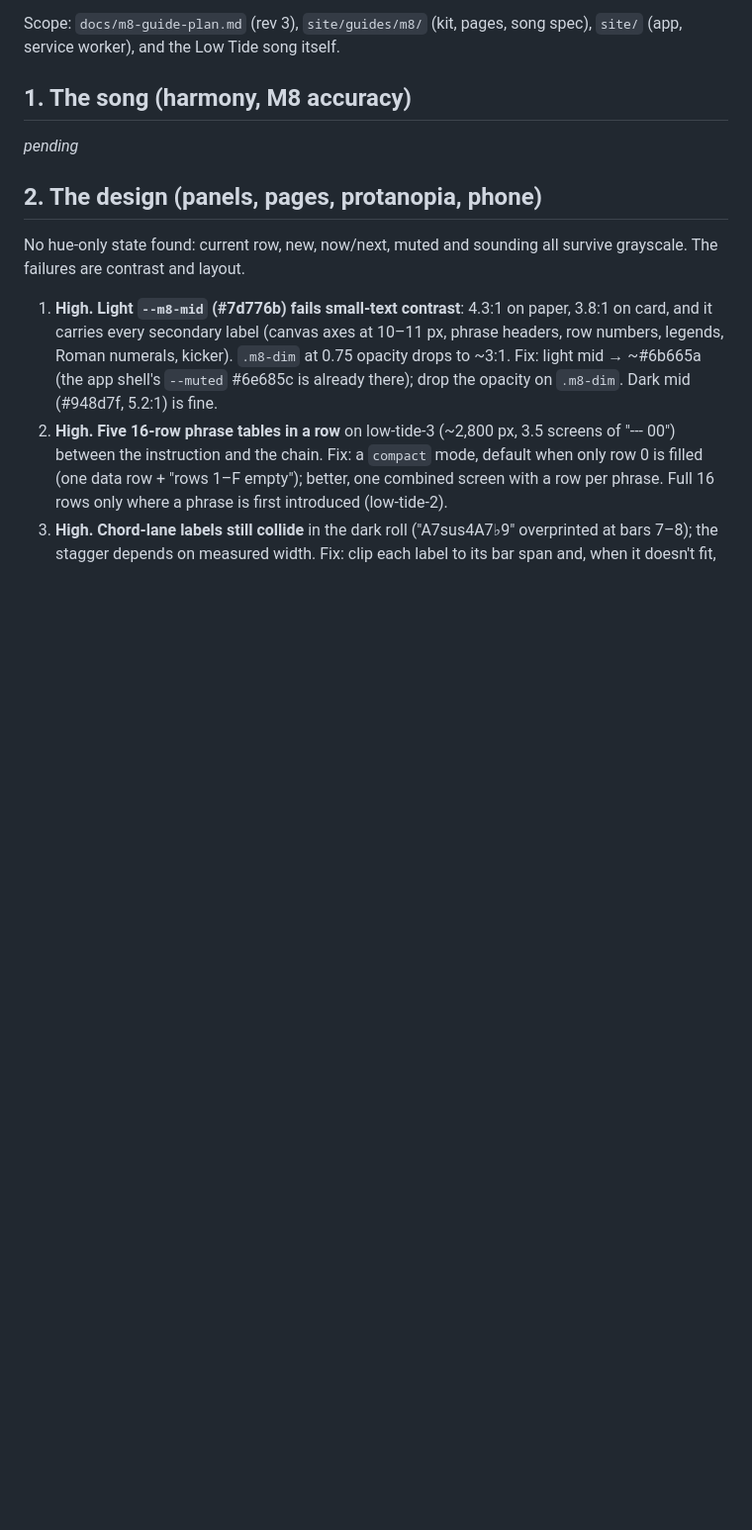
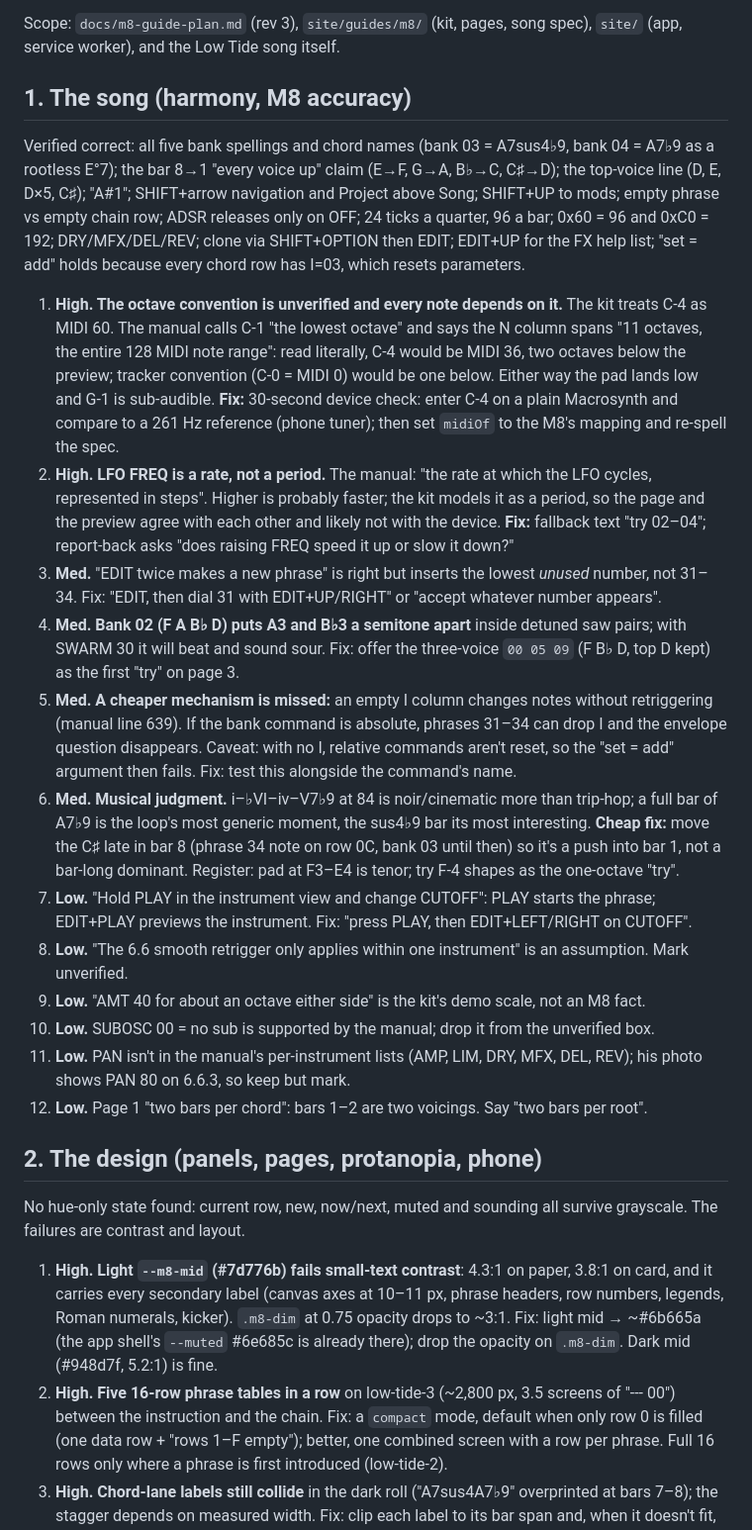
Before and after one commit to rauscha/methodos, a Markdown page: docs/review-2026-10-23.md, the part around the change. Shown at 99% size. Rendered like a GitHub page; blank space fills up the shorter version.

Commit message:
Review: song and M8-accuracy findings
Co-Authored-By: Claude Fable 5.1 <noreply@anthropic.com>

```diff
--- a/docs/review-2026-10-23.md
+++ b/docs/review-2026-10-23.md
@@ -9,7 +9,47 @@ Scope: `docs/m8-guide-plan.md` (rev 3), `site/guides/m8/` (kit, pages, song spec
 
 ## 1. The song (harmony, M8 accuracy)
 
-_pending_
+Verified correct: all five bank spellings and chord names (bank 03 = A7sus4♭9, bank 04 = A7♭9
+as a rootless E°7); the bar 8→1 "every voice up" claim (E→F, G→A, B♭→C, C♯→D); the top-voice
+line (D, E, D×5, C♯); "A#1"; SHIFT+arrow navigation and Project above Song; SHIFT+UP to mods;
+empty phrase vs empty chain row; ADSR releases only on OFF; 24 ticks a quarter, 96 a bar; 0x60 =
+96 and 0xC0 = 192; DRY/MFX/DEL/REV; clone via SHIFT+OPTION then EDIT; EDIT+UP for the FX help
+list; "set = add" holds because every chord row has I=03, which resets parameters.
+
+1. **High. The octave convention is unverified and every note depends on it.** The kit treats
+   C-4 as MIDI 60. The manual calls C-1 "the lowest octave" and says the N column spans "11
+   octaves, the entire 128 MIDI note range": read literally, C-4 would be MIDI 36, two octaves
+   below the preview; tracker convention (C-0 = MIDI 0) would be one below. Either way the pad
+   lands low and G-1 is sub-audible. **Fix:** 30-second device check: enter C-4 on a plain
+   Macrosynth and compare to a 261 Hz reference (phone tuner); then set `midiOf` to the M8's
+   mapping and re-spell the spec.
+2. **High. LFO FREQ is a rate, not a period.** The manual: "the rate at which the LFO cycles,
+   represented in steps". Higher is probably faster; the kit models it as a period, so the page
+   and the preview agree with each other and likely not with the device. **Fix:** fallback text
+   "try 02–04"; report-back asks "does raising FREQ speed it up or slow it down?"
+3. **Med.** "EDIT twice makes a new phrase" is right but inserts the lowest *unused* number, not
+   31–34. Fix: "EDIT, then dial 31 with EDIT+UP/RIGHT" or "accept whatever number appears".
+4. **Med. Bank 02 (F A B♭ D) puts A3 and B♭3 a semitone apart** inside detuned saw pairs; with
+   SWARM 30 it will beat and sound sour. Fix: offer the three-voice `00 05 09` (F B♭ D, top D
+   kept) as the first "try" on page 3.
+5. **Med. A cheaper mechanism is missed:** an empty I column changes notes without
+   retriggering (manual line 639). If the bank command is absolute, phrases 31–34 can drop I and
+   the envelope question disappears. Caveat: with no I, relative commands aren't reset, so the
+   "set = add" argument then fails. Fix: test this alongside the command's name.
+6. **Med. Musical judgment.** i–♭VI–iv–V7♭9 at 84 is noir/cinematic more than trip-hop; a full
+   bar of A7♭9 is the loop's most generic moment, the sus4♭9 bar its most interesting. **Cheap
+   fix:** move the C♯ late in bar 8 (phrase 34 note on row 0C, bank 03 until then) so it's a push
+   into bar 1, not a bar-long dominant. Register: pad at F3–E4 is tenor; try F-4 shapes as the
+   one-octave "try".
+7. **Low.** "Hold PLAY in the instrument view and change CUTOFF": PLAY starts the phrase;
+   EDIT+PLAY previews the instrument. Fix: "press PLAY, then EDIT+LEFT/RIGHT on CUTOFF".
+8. **Low.** "The 6.6 smooth retrigger only applies within one instrument" is an assumption. Mark
+   unverified.
+9. **Low.** "AMT 40 for about an octave either side" is the kit's demo scale, not an M8 fact.
+10. **Low.** SUBOSC 00 = no sub is supported by the manual; drop it from the unverified box.
+11. **Low.** PAN isn't in the manual's per-instrument lists (AMP, LIM, DRY, MFX, DEL, REV); his
+    photo shows PAN 80 on 6.6.3, so keep but mark.
+12. **Low.** Page 1 "two bars per chord": bars 1–2 are two voicings. Say "two bars per root".
 
 ## 2. The design (panels, pages, protanopia, phone)
 
```
